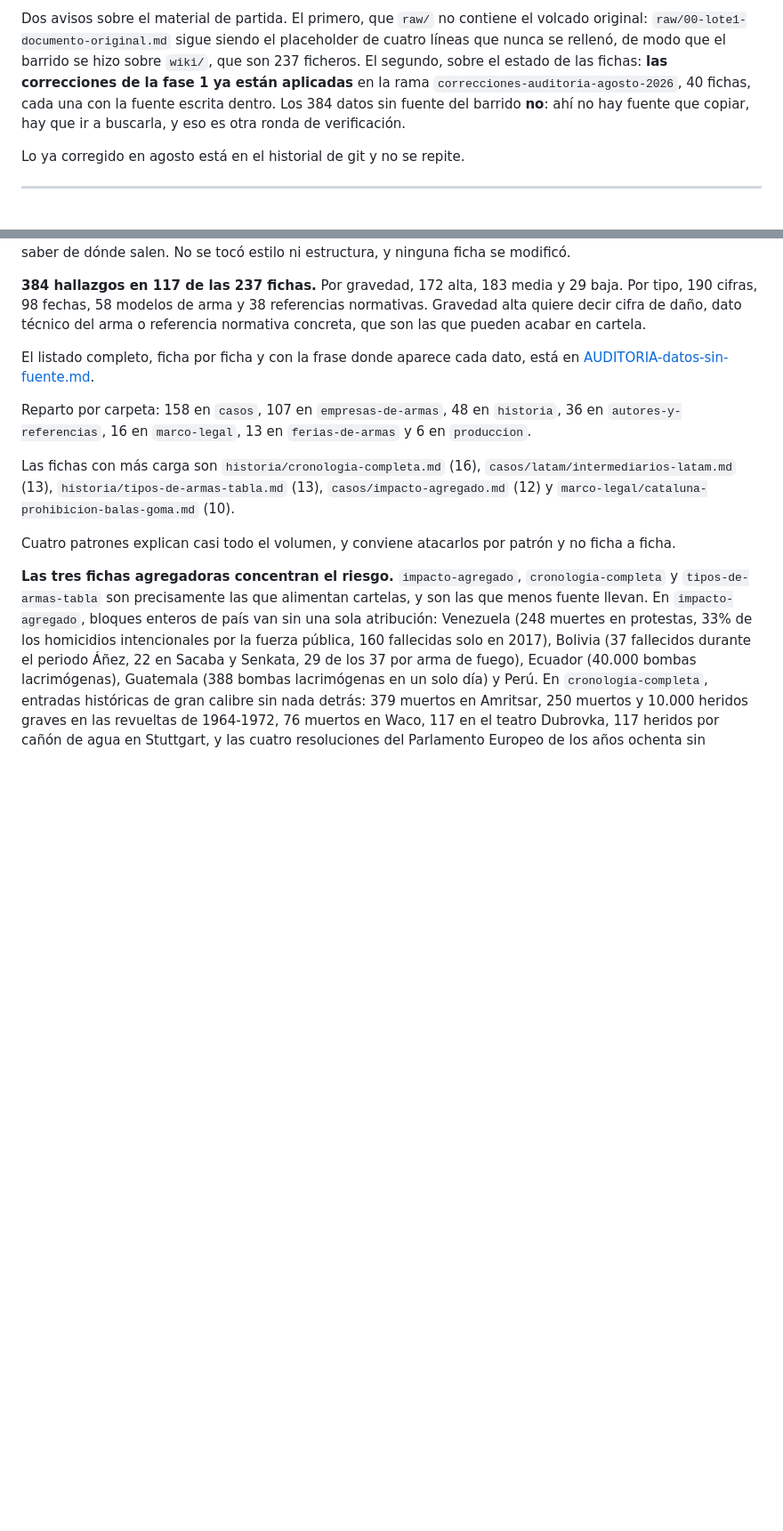
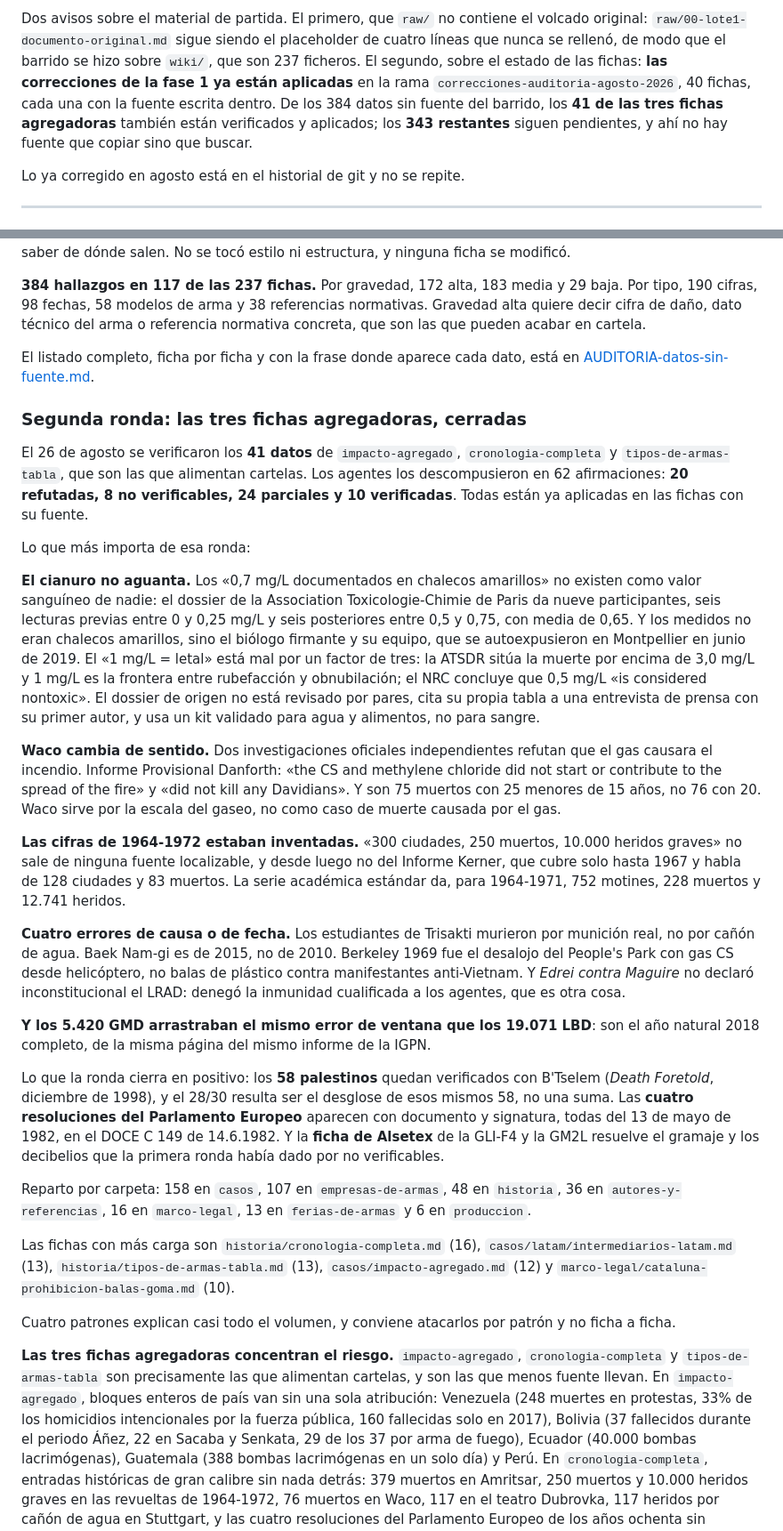
Before and after one commit to jcaballeroramos/adg, a Markdown page: AUDITORIA.md, 2 parts joined by grey strips. Shown at 89% size. Drawn GitHub-style; blank space fills up the shorter version.

Commit message:
AUDITORIA: incorporar la segunda ronda de verificacion
Co-Authored-By: Claude Opus 5 <noreply@anthropic.com>

```diff
--- a/AUDITORIA.md
+++ b/AUDITORIA.md
@@ -21,9 +21,9 @@ Dos avisos sobre el material de partida. El primero, que `raw/` no contiene el v
 `raw/00-lote1-documento-original.md` sigue siendo el placeholder de cuatro líneas que nunca se
 rellenó, de modo que el barrido se hizo sobre `wiki/`, que son 237 ficheros. El segundo, sobre el estado de
 las fichas: **las correcciones de la fase 1 ya están aplicadas** en la rama
-`correcciones-auditoria-agosto-2026`, 40 fichas, cada una con la fuente escrita dentro. Los 384
-datos sin fuente del barrido **no**: ahí no hay fuente que copiar, hay que ir a buscarla, y eso es
-otra ronda de verificación.
+`correcciones-auditoria-agosto-2026`, 40 fichas, cada una con la fuente escrita dentro. De los 384 datos sin fuente del barrido, los **41 de las tres fichas
+agregadoras** también están verificados y aplicados; los **343 restantes** siguen pendientes, y ahí
+no hay fuente que copiar sino que buscar.
 
 Lo ya corregido en agosto está en el historial de git y no se repite.
 
@@ -985,6 +985,50 @@ en cartela.
 El listado completo, ficha por ficha y con la frase donde aparece cada dato, está en
 [AUDITORIA-datos-sin-fuente.md](AUDITORIA-datos-sin-fuente.md).
 
+### Segunda ronda: las tres fichas agregadoras, cerradas
+
+El 26 de agosto se verificaron los **41 datos** de `impacto-agregado`, `cronologia-completa` y
+`tipos-de-armas-tabla`, que son las que alimentan cartelas. Los agentes los descompusieron en 62
+afirmaciones: **20 refutadas, 8 no verificables, 24 parciales y 10 verificadas**. Todas están ya
+aplicadas en las fichas con su fuente.
+
+Lo que más importa de esa ronda:
+
+**El cianuro no aguanta.** Los «0,7 mg/L documentados en chalecos amarillos» no existen como valor
+sanguíneo de nadie: el dossier de la Association Toxicologie-Chimie de Paris da nueve participantes,
+seis lecturas previas entre 0 y 0,25 mg/L y seis posteriores entre 0,5 y 0,75, con media de 0,65. Y
+los medidos no eran chalecos amarillos, sino el biólogo firmante y su equipo, que se autoexpusieron
+en Montpellier en junio de 2019. El «1 mg/L = letal» está mal por un factor de tres: la ATSDR sitúa
+la muerte por encima de 3,0 mg/L y 1 mg/L es la frontera entre rubefacción y obnubilación; el NRC
+concluye que 0,5 mg/L «is considered nontoxic». El dossier de origen no está revisado por pares,
+cita su propia tabla a una entrevista de prensa con su primer autor, y usa un kit validado para agua
+y alimentos, no para sangre.
+
+**Waco cambia de sentido.** Dos investigaciones oficiales independientes refutan que el gas causara
+el incendio. Informe Provisional Danforth: «the CS and methylene chloride did not start or contribute
+to the spread of the fire» y «did not kill any Davidians». Y son 75 muertos con 25 menores de 15
+años, no 76 con 20. Waco sirve por la escala del gaseo, no como caso de muerte causada por el gas.
+
+**Las cifras de 1964-1972 estaban inventadas.** «300 ciudades, 250 muertos, 10.000 heridos graves»
+no sale de ninguna fuente localizable, y desde luego no del Informe Kerner, que cubre solo hasta 1967
+y habla de 128 ciudades y 83 muertos. La serie académica estándar da, para 1964-1971, 752 motines,
+228 muertos y 12.741 heridos.
+
+**Cuatro errores de causa o de fecha.** Los estudiantes de Trisakti murieron por munición real, no
+por cañón de agua. Baek Nam-gi es de 2015, no de 2010. Berkeley 1969 fue el desalojo del People's
+Park con gas CS desde helicóptero, no balas de plástico contra manifestantes anti-Vietnam. Y
+*Edrei contra Maguire* no declaró inconstitucional el LRAD: denegó la inmunidad cualificada a los
+agentes, que es otra cosa.
+
+**Y los 5.420 GMD arrastraban el mismo error de ventana que los 19.071 LBD**: son el año natural
+2018 completo, de la misma página del mismo informe de la IGPN.
+
+Lo que la ronda cierra en positivo: los **58 palestinos** quedan verificados con B'Tselem
+(*Death Foretold*, diciembre de 1998), y el 28/30 resulta ser el desglose de esos mismos 58, no una
+suma. Las **cuatro resoluciones del Parlamento Europeo** aparecen con documento y signatura, todas
+del 13 de mayo de 1982, en el DOCE C 149 de 14.6.1982. Y la **ficha de Alsetex** de la GLI-F4 y la
+GM2L resuelve el gramaje y los decibelios que la primera ronda había dado por no verificables.
+
 Reparto por carpeta: 158 en `casos`, 107 en `empresas-de-armas`, 48 en `historia`, 36 en
 `autores-y-referencias`, 16 en `marco-legal`, 13 en `ferias-de-armas` y 6 en `produccion`.
 
```
